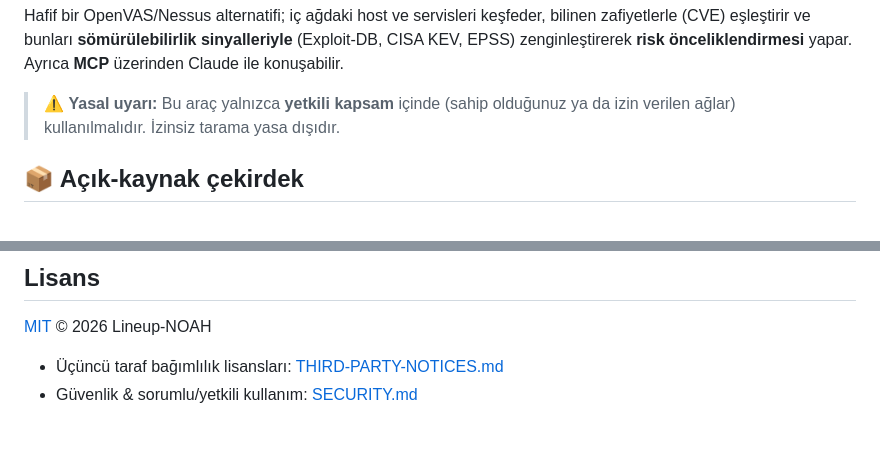
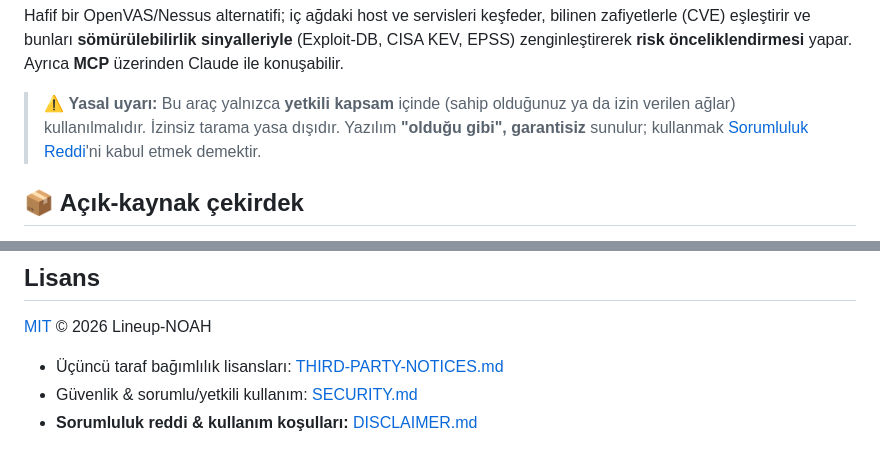
Before and after one commit to Lineup-NOAH/kangalis-core, a Markdown page: README.md, 2 parts joined by grey strips. GitHub-like rendering.

```diff
--- a/README.md
+++ b/README.md
@@ -13,7 +13,8 @@ CISA KEV, EPSS) zenginleştirerek **risk önceliklendirmesi** yapar. Ayrıca **M
 Claude ile konuşabilir.
 
 > ⚠️ **Yasal uyarı:** Bu araç yalnızca **yetkili kapsam** içinde (sahip olduğunuz ya da
-> izin verilen ağlar) kullanılmalıdır. İzinsiz tarama yasa dışıdır.
+> izin verilen ağlar) kullanılmalıdır. İzinsiz tarama yasa dışıdır. Yazılım **"olduğu gibi",
+> garantisiz** sunulur; kullanmak [Sorumluluk Reddi](DISCLAIMER.md)'ni kabul etmek demektir.
 
 ## 📦 Açık-kaynak çekirdek
 
@@ -183,3 +184,4 @@ Ayrıntılar için: [CONTRIBUTING.md](CONTRIBUTING.md)
 
 - Üçüncü taraf bağımlılık lisansları: [THIRD-PARTY-NOTICES.md](THIRD-PARTY-NOTICES.md)
 - Güvenlik & sorumlu/yetkili kullanım: [SECURITY.md](SECURITY.md)
+- **Sorumluluk reddi & kullanım koşulları:** [DISCLAIMER.md](DISCLAIMER.md)
```
Also changed, not shown: DISCLAIMER.md (added, +91 -0 lines), SECURITY.md (+2 -1 lines).
